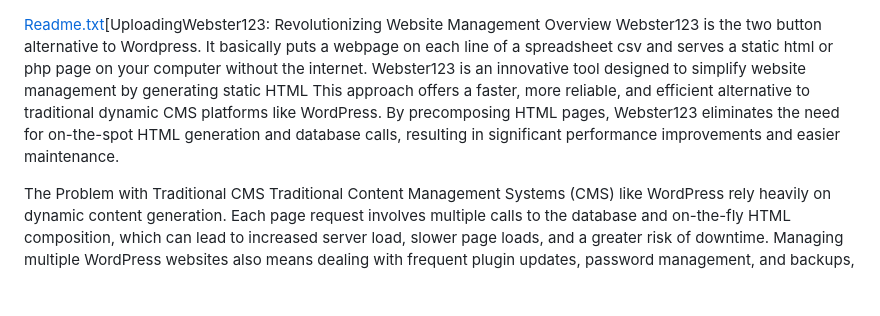
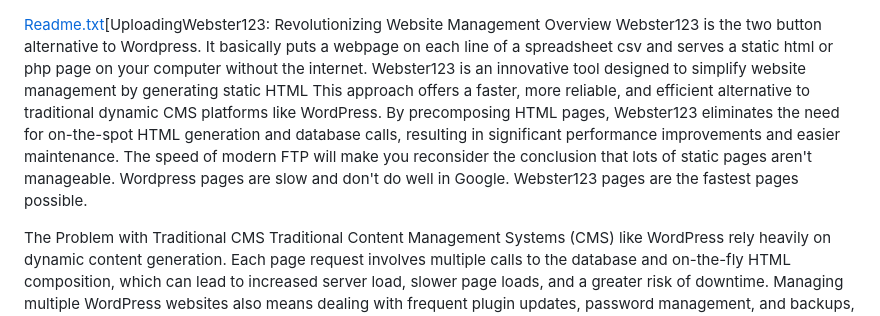
Before and after one commit to jacksdm/Webster123, a Markdown page: README.md, the part around the change. GitHub-like rendering; blank space fills up the shorter version.

Commit message:
Update README.md
Signed-off-by: David Michael Jackson <jacksdm@att.net>

```diff
--- a/README.md
+++ b/README.md
@@ -1,6 +1,6 @@
 [Readme.txt](https://github.com/jacksdm/Webster123/files/15345271/Readme.txt)[UploadingWebster123: Revolutionizing Website Management
 Overview
-Webster123 is the two button alternative to Wordpress. It basically puts a webpage on each line of a spreadsheet csv and serves a static html or php page on your computer without the internet. Webster123 is an innovative tool designed to simplify website management by generating static HTML  This approach offers a faster, more reliable, and efficient alternative to traditional dynamic CMS platforms like WordPress. By precomposing HTML pages, Webster123 eliminates the need for on-the-spot HTML generation and database calls, resulting in significant performance improvements and easier maintenance.
+Webster123 is the two button alternative to Wordpress. It basically puts a webpage on each line of a spreadsheet csv and serves a static html or php page on your computer without the internet. Webster123 is an innovative tool designed to simplify website management by generating static HTML  This approach offers a faster, more reliable, and efficient alternative to traditional dynamic CMS platforms like WordPress. By precomposing HTML pages, Webster123 eliminates the need for on-the-spot HTML generation and database calls, resulting in significant performance improvements and easier maintenance. The speed of modern FTP will make you reconsider the conclusion that lots of static pages aren't manageable. Wordpress pages are slow and don't do well in Google. Webster123 pages are the fastest pages possible.
 
 The Problem with Traditional CMS
 Traditional Content Management Systems (CMS) like WordPress rely heavily on dynamic content generation. Each page request involves multiple calls to the database and on-the-fly HTML composition, which can lead to increased server load, slower page loads, and a greater risk of downtime. Managing multiple WordPress websites also means dealing with frequent plugin updates, password management, and backups, adding complexity and potential points of failure.
```
